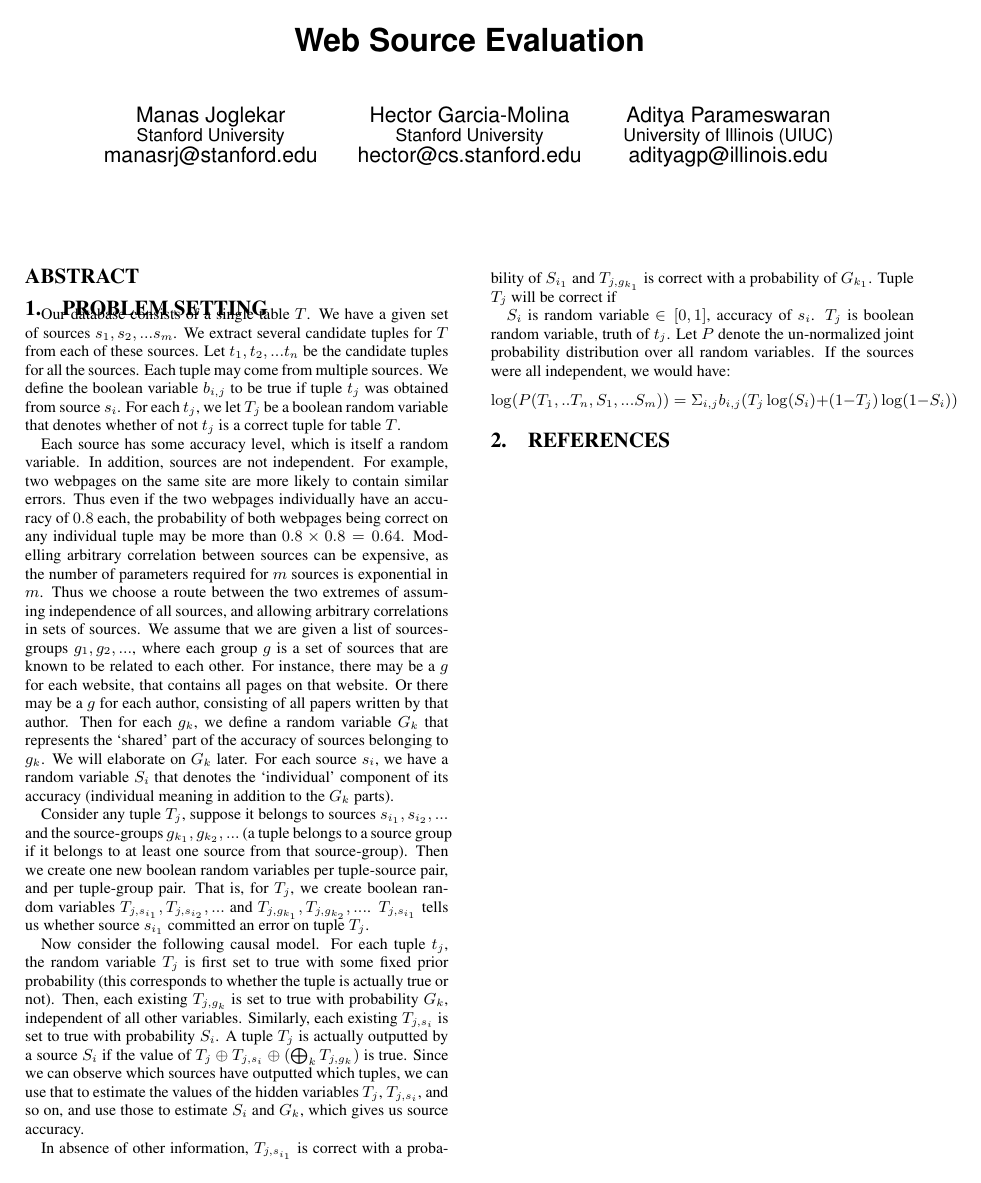
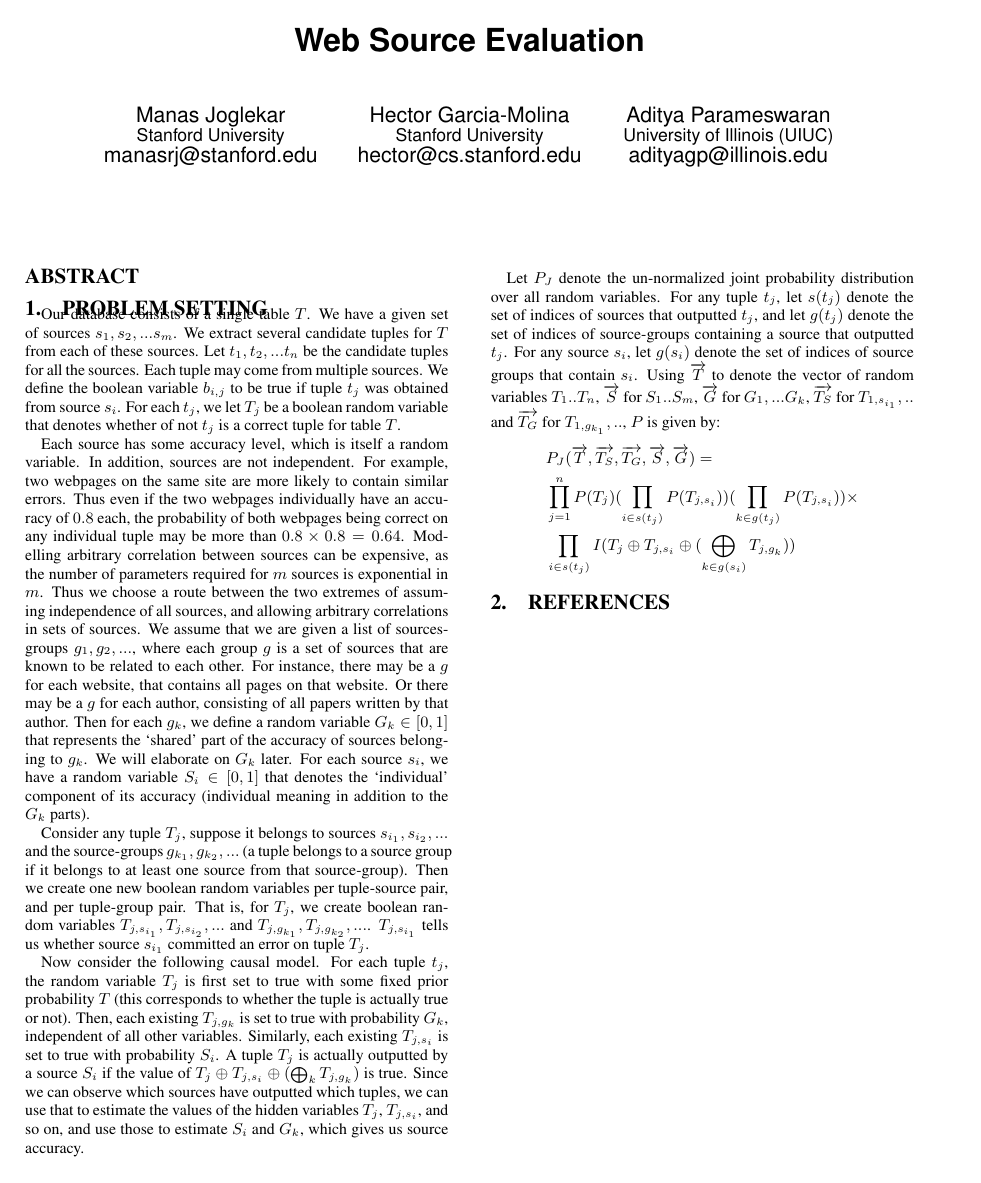
Before and after one commit to brahmaneya/WebSourceQuality, a LaTeX paper (Paper/WebSourceQuality.tex): the whole page. Compiled offline with pdfLaTeX.

Commit message:
added equation, and potential mistake in model

```diff
--- a/Paper/WebSourceQuality.tex
+++ b/Paper/WebSourceQuality.tex
@@ -100,24 +100,27 @@ Aditya Parameswaran\\
 \section{Problem Setting}
 Our database consists of a single table $T$. We have a given set of sources $s_1, s_2, ... s_m$. We extract several candidate tuples for $T$ from each of these sources. Let $t_1, t_2, ... t_n$ be the candidate tuples for all the sources. Each tuple may come from multiple sources. We define the boolean variable $b_{i,j}$ to be true if tuple $t_j$ was obtained from source $s_i$. For each $t_j$, we let $T_j$ be a boolean random variable that denotes whether of not $t_j$ is a correct tuple for table $T$.
 
-Each source has some accuracy level, which is itself a random variable. In addition, sources are not independent. For example, two webpages on the same site are more likely to contain similar errors. Thus even if the two webpages individually have an accuracy of $0.8$ each, the probability of both webpages being correct on any individual tuple may be more than $0.8 \times 0.8 = 0.64$. Modelling arbitrary  correlation between sources can be expensive, as the number of parameters required for $m$ sources is exponential in $m$. Thus we choose a route between the two extremes of assuming independence of all sources, and allowing arbitrary correlations in sets of sources. We assume that we are given a list of sources-groups $g_1, g_2, ...$, where each group $g$ is a set of sources that are known to be related to each other. For instance, there may be a $g$ for each website, that contains all pages on that website. Or there may be a $g$ for each author, consisting of all papers written by that author. Then for each $g_k$, we define a random variable $G_k$ that represents the `shared' part of the accuracy of sources belonging to $g_k$. We will elaborate on $G_k$ later. For each source $s_i$, we have a random variable $S_i$ that denotes the `individual' component of its accuracy (individual meaning in addition to the $G_k$ parts).
+Each source has some accuracy level, which is itself a random variable. In addition, sources are not independent. For example, two webpages on the same site are more likely to contain similar errors. Thus even if the two webpages individually have an accuracy of $0.8$ each, the probability of both webpages being correct on any individual tuple may be more than $0.8 \times 0.8 = 0.64$. Modelling arbitrary  correlation between sources can be expensive, as the number of parameters required for $m$ sources is exponential in $m$. Thus we choose a route between the two extremes of assuming independence of all sources, and allowing arbitrary correlations in sets of sources. We assume that we are given a list of sources-groups $g_1, g_2, ...$, where each group $g$ is a set of sources that are known to be related to each other. For instance, there may be a $g$ for each website, that contains all pages on that website. Or there may be a $g$ for each author, consisting of all papers written by that author. Then for each $g_k$, we define a random variable $G_k \in [0,1]$ that represents the `shared' part of the accuracy of sources belonging to $g_k$. We will elaborate on $G_k$ later. For each source $s_i$, we have a random variable $S_i \in [0,1]$ that denotes the `individual' component of its accuracy (individual meaning in addition to the $G_k$ parts).
 
 Consider any tuple $T_j$, suppose it belongs to sources $s_{i_1}, s_{i_2}, ... $ and the source-groups $g_{k_1}, g_{k_2}, ...$ (a tuple belongs to a source group if it belongs to at least one source from that source-group). Then we create one new boolean random variables per tuple-source pair, and per tuple-group pair. That is, for $T_j$, we create boolean random variables $T_{j, s_{i_1}}, T_{j, s_{i_2}}, ...$ and $T_{j,g_{k_1}}, T_{j, g_{k_2}}, ...$. $T_{j, s_{i_1}}$ tells us whether source $s_{i_1}$ committed an error on tuple $T_j$.
 
-Now consider the following causal model. For each tuple $t_j$, the random variable $T_j$ is first set to true with some fixed prior probability (this corresponds to whether the tuple is actually true or not). Then, each existing $T_{j, g_k}$ is set to true with probability $G_k$, independent of all other variables. Similarly, each existing $T_{j, s_i}$ is set to true with probability $S_i$. A tuple $T_j$ is actually outputted by a source $S_i$ if the value of $T_j \oplus T_{j, s_i} \oplus(\bigoplus_{k} T_{j, g_k})$ is true. Since we can observe which sources have outputted which tuples, we can use that to estimate the values of the hidden variables $T_j$, $T_{j, s_i}$, and so on, and use those to estimate $S_i$ and $G_k$, which gives us source accuracy.
+Now consider the following causal model. For each tuple $t_j$, the random variable $T_j$ is first set to true with some fixed prior probability $T$ (this corresponds to whether the tuple is actually true or not). Then, each existing $T_{j, g_k}$ is set to true with probability $G_k$, independent of all other variables. Similarly, each existing $T_{j, s_i}$ is set to true with probability $S_i$. A tuple $T_j$ is actually outputted by a source $S_i$ if the value of $T_j \oplus T_{j, s_i} \oplus(\bigoplus_{k} T_{j, g_k})$ is true. Since we can observe which sources have outputted which tuples, we can use that to estimate the values of the hidden variables $T_j$, $T_{j, s_i}$, and so on, and use those to estimate $S_i$ and $G_k$, which gives us source accuracy.
 
-In absence of other information, $T_{j, s_{i_1}}$ is correct with a probability of $S_{i_1}$ and $T_{j, g_{k_1}}$ is correct with a probability of $G_{k_1}$.
-Tuple $T_j$ will be correct if
+Let $P_J$ denote the un-normalized joint probability distribution over all random variables. For any tuple $t_j$, let $s(t_j)$ denote the set of indices of sources that outputted $t_j$, and let $g(t_j)$ denote the set of indices of source-groups containing a source that outputted $t_j$. For any source $s_i$, let $g(s_i)$ denote the set of indices of source groups that contain $s_i$.
+Using $\overrightarrow{T}$ to denote the vector of random variables $T_1..T_n$, $\overrightarrow{S}$ for $S_1..S_m$, $\overrightarrow{G}$ for $G_1, ... G_k$, $\overrightarrow{T_S}$ for $T_{1, s_{i_1}}, ..$ and $\overrightarrow{T_G}$ for $T_{1, g_{k_1}}, ..$, $P$ is given by:
+\begin{align*}
+& P_J(\overrightarrow{T}, \overrightarrow{T_S}, \overrightarrow{T_G}, \overrightarrow{S}, \overrightarrow{G}) =
+\\& \prod_{j=1}^{n} P(T_j) (\prod_{i\in s(t_j)} P(T_{j, s_i})) (\prod_{k\in g(t_j)} P(T_{j, s_i})) \times
+\\& \prod_{i\in s(t_j)} I(T_j \oplus T_{j, s_i} \oplus(\bigoplus_{k\in g(s_i)} T_{j, g_k}))
+\end{align*}
+
 % xor and product make sense, but resulting logits are not factorizable, into a factor part and a source part. can use mutiplicative logits instead, but doesn't seem to have a good interpretation. or can create factors for each subset of each g, (so the number of factors and parameters is now exponential in the size of g). EDIT: Can sort of factorize, by adding the new hidden boolean variables defined above. Those vars have a solo factor that reflects the accuracies of sources, or source-groups, and there is an additional factor that relates them, via XOR or AND logical expression, to the displayed value (true).
 
 % Important below, justification of above design choices.
 % To model fact that there are many 'false' tuples, so prob(showing|false tuple) is very low, while prob(not showing|true tuple) is not that low. To reflect this, prec/recall don't seem right, as they make no reference to unshown false tuples. So using actual conditional probabilities from previous sentence instead. What if multiple sources show a tuple, doesn't that guarantee that tuple is true due to low value of prob(showing|false)? Not necessarily, because the falseness may have come from the source-group variable (assuming sources showing the tuple belong to a common source-group), and so the low probability is taken only once, not multple times.
-%Seems hard to factor the conditional probs such that the factor weights are meaningful, and have equal values for equal things (like prior prb over all tuples should correspond to some shared factor weight). compromise by just having accuracies (instead of false pos/false neg) and only applying it to candidate tuples? So here's what I do. In the background, we have the full model with lots of false tuples, low false positive prob (but reasonable product of false pos. prob and numberof false tuples), higher false neg prob. So we have a low prior on each tuple. We could do the processing on each tuple (displayed and not displayed), and we can count a source not displaying a tuple as negative evidence. But becuase of low prior prob. we can ignore non-displayed tuples (as it takes the low false pos.probability event of a tuple being displayed in order to push it up from its low prior). And because of high false neg. prob (most sources don't get most tuples), we can ignore it when a source doesn't display a tuple. Thus our full scheme, with these approximations, reduces to the practised scheme of only taking displayed tuples, giving them a low prior prob., modifying it with source accuracy which is high (its like 1 - false pos. prob(?)) for sources which display it, and ignoring sources which don't display it.
+% Seems hard to factor the conditional probs such that the factor weights are meaningful, and have equal values for equal things (like prior prb over all tuples should correspond to some shared factor weight). compromise by just having accuracies (instead of false pos/false neg) and only applying it to candidate tuples? So here's what I do. In the background, we have the full model with lots of false tuples, low false positive prob (but reasonable product of false pos. prob and numberof false tuples), higher false neg prob. So we have a low prior on each tuple. We could do the processing on each tuple (displayed and not displayed), and we can count a source not displaying a tuple as negative evidence. But becuase of low prior prob. we can ignore non-displayed tuples (as it takes the low false pos.probability event of a tuple being displayed in order to push it up from its low prior). And because of high false neg. prob (most sources don't get most tuples), we can ignore it when a source doesn't display a tuple. Thus our full scheme, with these approximations, reduces to the practised scheme of only taking displayed tuples, giving them a low prior prob., modifying it with source accuracy which is high (its like 1 - false pos. prob(?)) for sources which display it, and ignoring sources which don't display it.
 
-
-$S_i$ is random variable $\in \left[0, 1\right]$, accuracy of $s_i$. $T_j$ is boolean random variable, truth of $t_j$. Let $P$ denote the un-normalized joint probability distribution over all random variables. If the sources were all independent, we would have:
-$$\log(P(T_1, .. T_n, S_1, ... S_m)) = \Sigma_{i,j} b_{i,j}(T_j\log(S_i) + (1-T_j)\log(1-S_i))$$
-
+% taking only positive tuples still seems worrying. because it always seems on any tuples, all sources are going to be right or all are going to be wrong (if they have common-ish groups). So it seems always better to blame all mistakes on factors).
 
 \begin{comment}
 Later:
```
